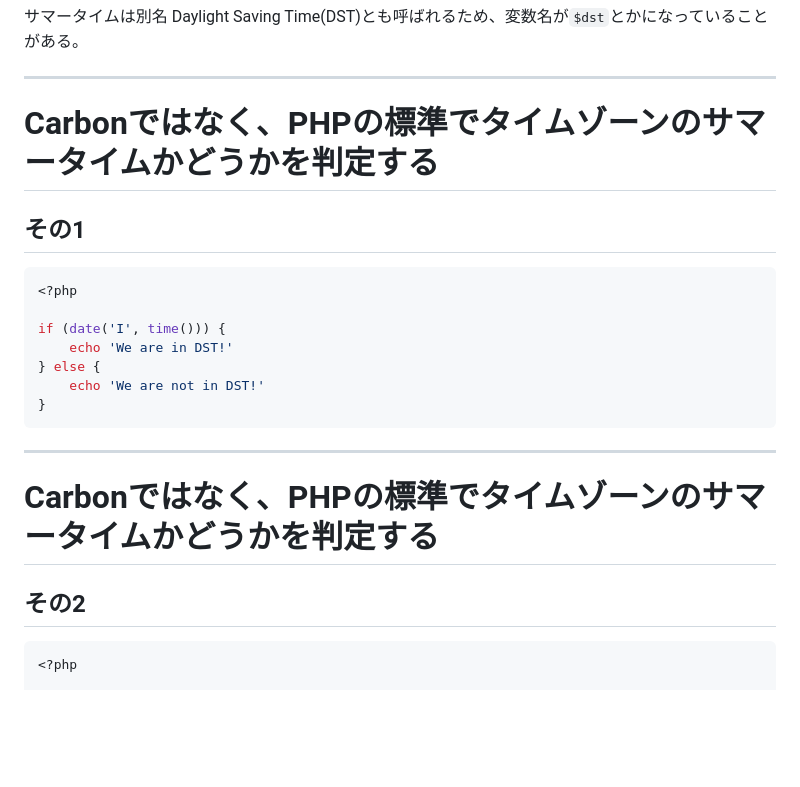
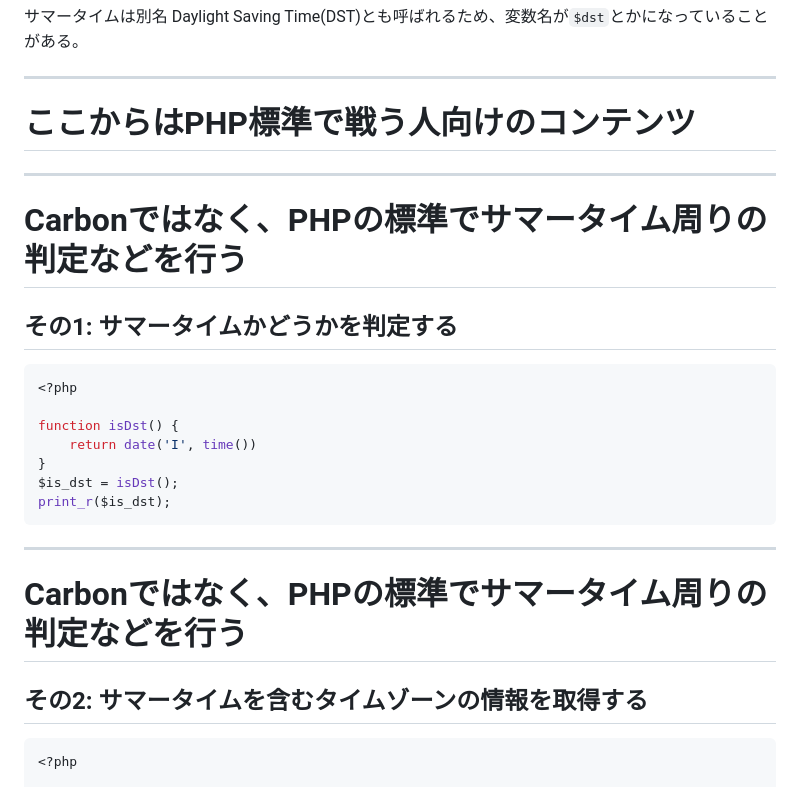
Before and after one commit to SuguruOoki/marp-slides-template, a Markdown page: slides/phper-kaigi-2024.md, the part around the change. GitHub-like rendering; blank space fills up the shorter version.

Commit message:
modify: PHP標準で戦う方向けのコンテンツを追加

````diff
--- a/slides/phper-kaigi-2024.md
+++ b/slides/phper-kaigi-2024.md
@@ -512,25 +512,29 @@ $user?->created_at->toIso8601String();
 
 ---
 
-# Carbonではなく、PHPの標準でタイムゾーンのサマータイムかどうかを判定する
+# ここからはPHP標準で戦う人向けのコンテンツ
 
-## その1
+---
+
+# Carbonではなく、PHPの標準でサマータイム周りの判定などを行う
+
+## その1: サマータイムかどうかを判定する
 
 ```php
 <?php
 
-if (date('I', time())) {
-    echo 'We are in DST!'
-} else {
-    echo 'We are not in DST!'
+function isDst() {
+    return date('I', time())
 }
+$is_dst = isDst();
+print_r($is_dst);
 ```
 
 ---
 
-# Carbonではなく、PHPの標準でタイムゾーンのサマータイムかどうかを判定する
+# Carbonではなく、PHPの標準でサマータイム周りの判定などを行う
 
-## その2
+## その2: サマータイムを含むタイムゾーンの情報を取得する
 
 ```php
 <?php
````
